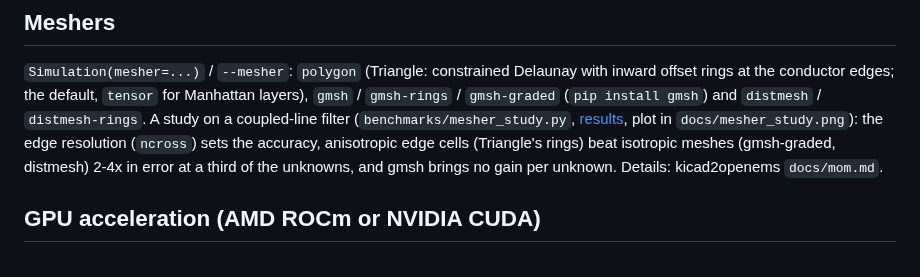
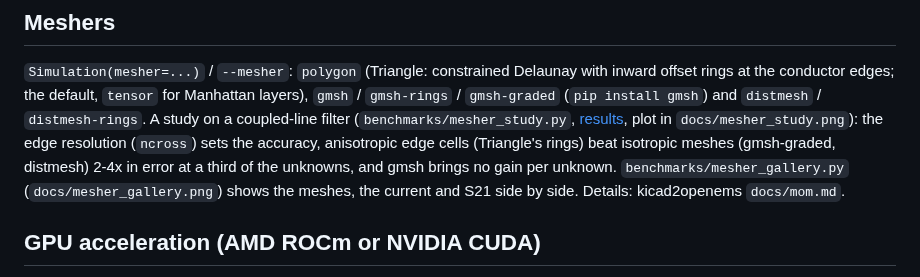
Before and after one commit to lowprocess/kicad2ems, a Markdown page: mom25d/README.md, the part around the change. Rendered like a GitHub page.

Commit message:
mom25d: mesher gallery (meshes, current, quality, S21 side by side)
Co-Authored-By: Claude Opus 5.5 <noreply@anthropic.com>
Claude-Session: https://claude.ai/code/session_019Bjx91UKzFiBxJxh6P6ekE

```diff
--- a/mom25d/README.md
+++ b/mom25d/README.md
@@ -90,6 +90,7 @@ the conductor edges; the default, `tensor` for Manhattan layers), `gmsh` / `gmsh
 (`benchmarks/mesher_study.py`, [results](benchmarks/results/), plot in `docs/mesher_study.png`): the edge
 resolution (`ncross`) sets the accuracy, anisotropic edge cells (Triangle's rings) beat isotropic meshes
 (gmsh-graded, distmesh) 2-4x in error at a third of the unknowns, and gmsh brings no gain per unknown.
+`benchmarks/mesher_gallery.py` (`docs/mesher_gallery.png`) shows the meshes, the current and S21 side by side.
 Details: kicad2openems `docs/mom.md`.
 
 ## GPU acceleration (AMD ROCm or NVIDIA CUDA)
```
Also changed, not shown: docs/mom.md (+20 -0 lines), mom25d/docs/mesher_gallery.png (added), 1 other file.
